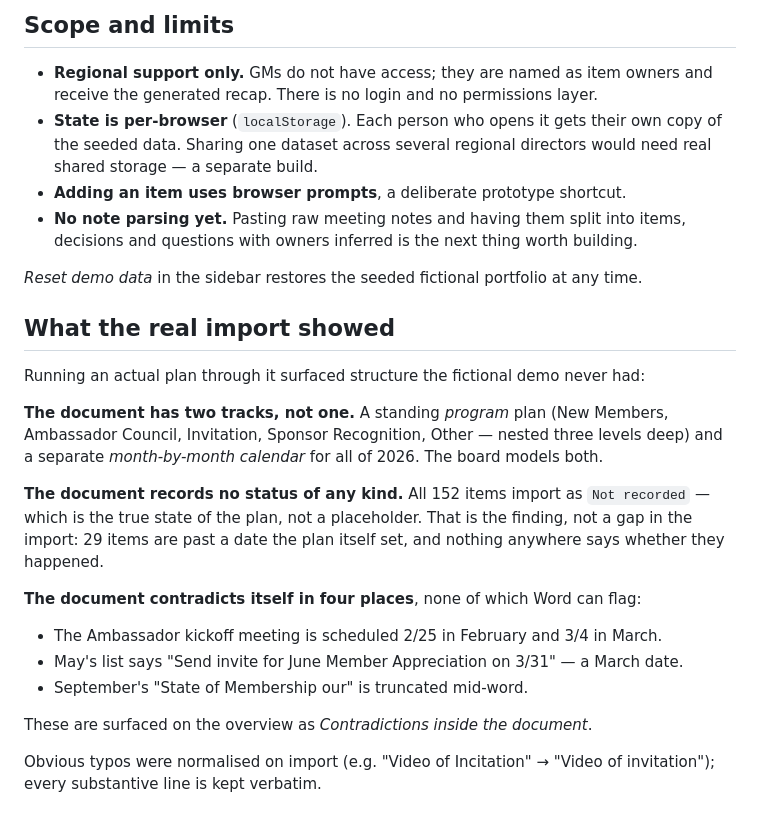
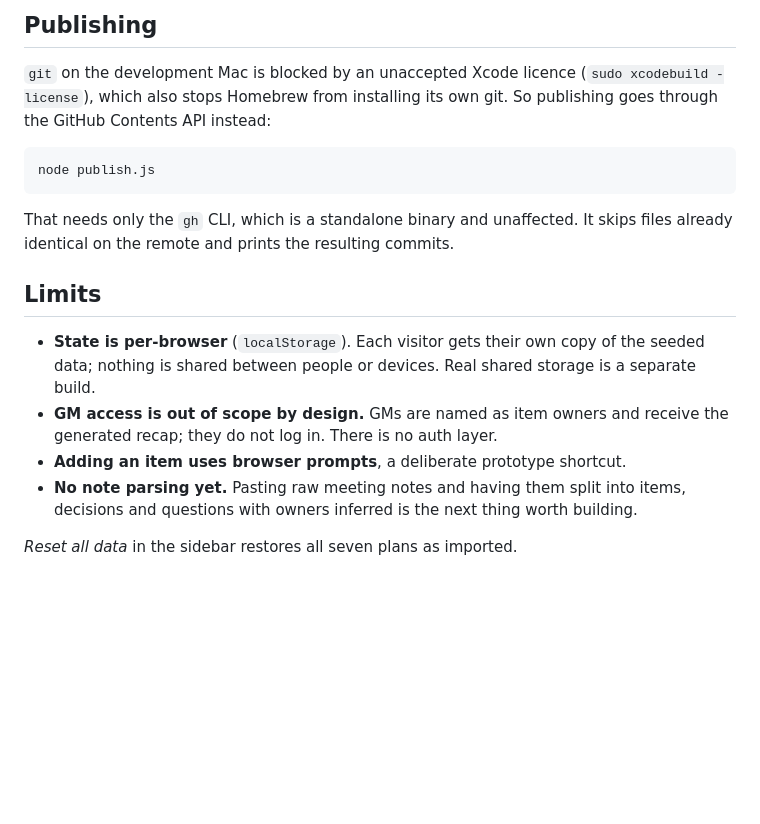
Before and after one commit to creightonjames-jpg/game-plan-board, a Markdown page: README.md, the part around one of its changes. Drawn GitHub-style; blank space fills up the shorter version.

````diff
--- a/README.md
+++ b/README.md
@@ -63,37 +82,26 @@ Everything is vanilla JS. The only network request is the Google Fonts styleshee
 
-## Scope and limits
+## Publishing
 
-- **Regional support only.** GMs do not have access; they are named as item owners and
-  receive the generated recap. There is no login and no permissions layer.
-- **State is per-browser** (`localStorage`). Each person who opens it gets their own
-  copy of the seeded data. Sharing one dataset across several regional directors would
-  need real shared storage — a separate build.
+`git` on the development Mac is blocked by an unaccepted Xcode licence
+(`sudo xcodebuild -license`), which also stops Homebrew from installing its own git. So
+publishing goes through the GitHub Contents API instead:
+
+```
+node publish.js
+```
+
+That needs only the `gh` CLI, which is a standalone binary and unaffected. It skips
+files already identical on the remote and prints the resulting commits.
+
+## Limits
+
+- **State is per-browser** (`localStorage`). Each visitor gets their own copy of the
+  seeded data; nothing is shared between people or devices. Real shared storage is a
+  separate build.
+- **GM access is out of scope by design.** GMs are named as item owners and receive the
+  generated recap; they do not log in. There is no auth layer.
 - **Adding an item uses browser prompts**, a deliberate prototype shortcut.
 - **No note parsing yet.** Pasting raw meeting notes and having them split into items,
   decisions and questions with owners inferred is the next thing worth building.
 
-*Reset demo data* in the sidebar restores the seeded fictional portfolio at any time.
-
-## What the real import showed
-
-Running an actual plan through it surfaced structure the fictional demo never had:
-
-**The document has two tracks, not one.** A standing *program* plan (New Members,
-Ambassador Council, Invitation, Sponsor Recognition, Other — nested three levels deep)
-and a separate *month-by-month calendar* for all of 2026. The board models both.
-
-**The document records no status of any kind.** All 152 items import as
-`Not recorded` — which is the true state of the plan, not a placeholder. That is the
-finding, not a gap in the import: 29 items are past a date the plan itself set, and
-nothing anywhere says whether they happened.
-
-**The document contradicts itself in four places**, none of which Word can flag:
-
-- The Ambassador kickoff meeting is scheduled 2/25 in February and 3/4 in March.
-- May's list says "Send invite for June Member Appreciation on 3/31" — a March date.
-- September's "State of Membership our" is truncated mid-word.
-
-These are surfaced on the overview as *Contradictions inside the document*.
-
-Obvious typos were normalised on import (e.g. "Video of Incitation" → "Video of
-invitation"); every substantive line is kept verbatim.
+*Reset all data* in the sidebar restores all seven plans as imported.
````
Also changed, not shown: other parts of README.md (+49 -30 lines).
